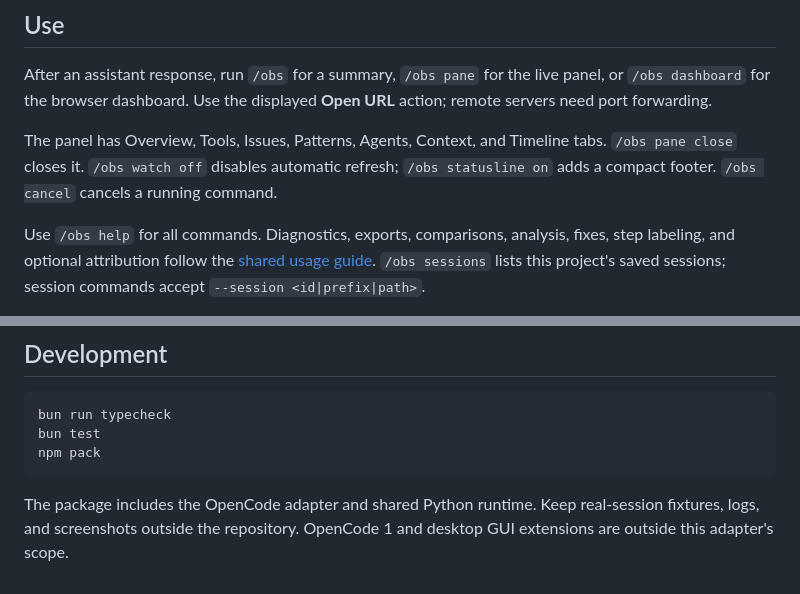
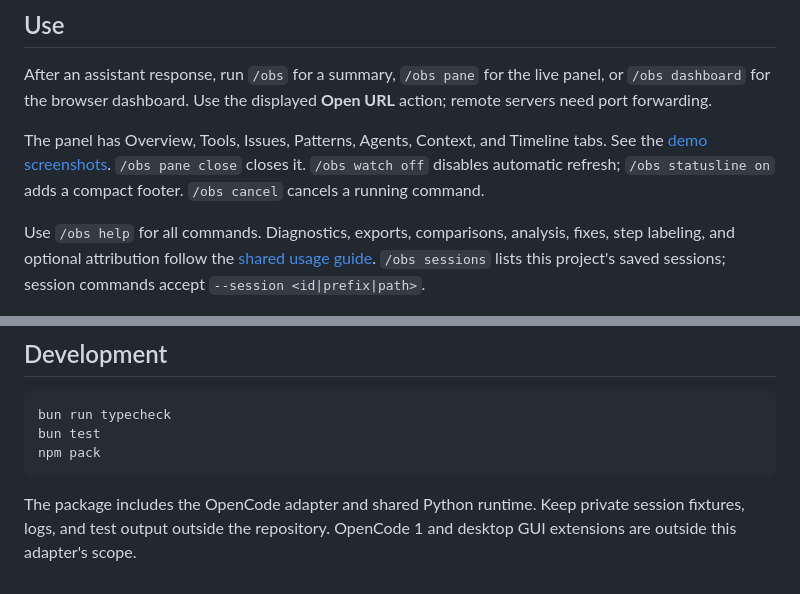
Before and after one commit to rshu/TrajViz-Obs, a Markdown page: opencode/README.md, 2 parts joined by grey strips. Rendered like a GitHub page.

````diff
--- a/opencode/README.md
+++ b/opencode/README.md
@@ -27,7 +27,7 @@ Restart OpenCode. The first `/obs` installs a private TrajViz runtime; opening a
 
 After an assistant response, run `/obs` for a summary, `/obs pane` for the live panel, or `/obs dashboard` for the browser dashboard. Use the displayed **Open URL** action; remote servers need port forwarding.
 
-The panel has Overview, Tools, Issues, Patterns, Agents, Context, and Timeline tabs. `/obs pane close` closes it. `/obs watch off` disables automatic refresh; `/obs statusline on` adds a compact footer. `/obs cancel` cancels a running command.
+The panel has Overview, Tools, Issues, Patterns, Agents, Context, and Timeline tabs. See the [demo screenshots](../README.md#demo). `/obs pane close` closes it. `/obs watch off` disables automatic refresh; `/obs statusline on` adds a compact footer. `/obs cancel` cancels a running command.
 
 Use `/obs help` for all commands. Diagnostics, exports, comparisons, analysis, fixes, step labeling, and optional attribution follow the [shared usage guide](https://github.com/rshu/TrajViz-Obs#use). `/obs sessions` lists this project's saved sessions; session commands accept `--session <id|prefix|path>`.
 
@@ -62,4 +62,4 @@ bun test
 npm pack
 ```
 
-The package includes the OpenCode adapter and shared Python runtime. Keep real-session fixtures, logs, and screenshots outside the repository. OpenCode 1 and desktop GUI extensions are outside this adapter's scope.
+The package includes the OpenCode adapter and shared Python runtime. Keep private session fixtures, logs, and test output outside the repository. OpenCode 1 and desktop GUI extensions are outside this adapter's scope.
````
Also changed, not shown: README.md (+15 -2 lines), assets/demo-opencode-agents.png (added), assets/demo-opencode-overview-light.png (added).
